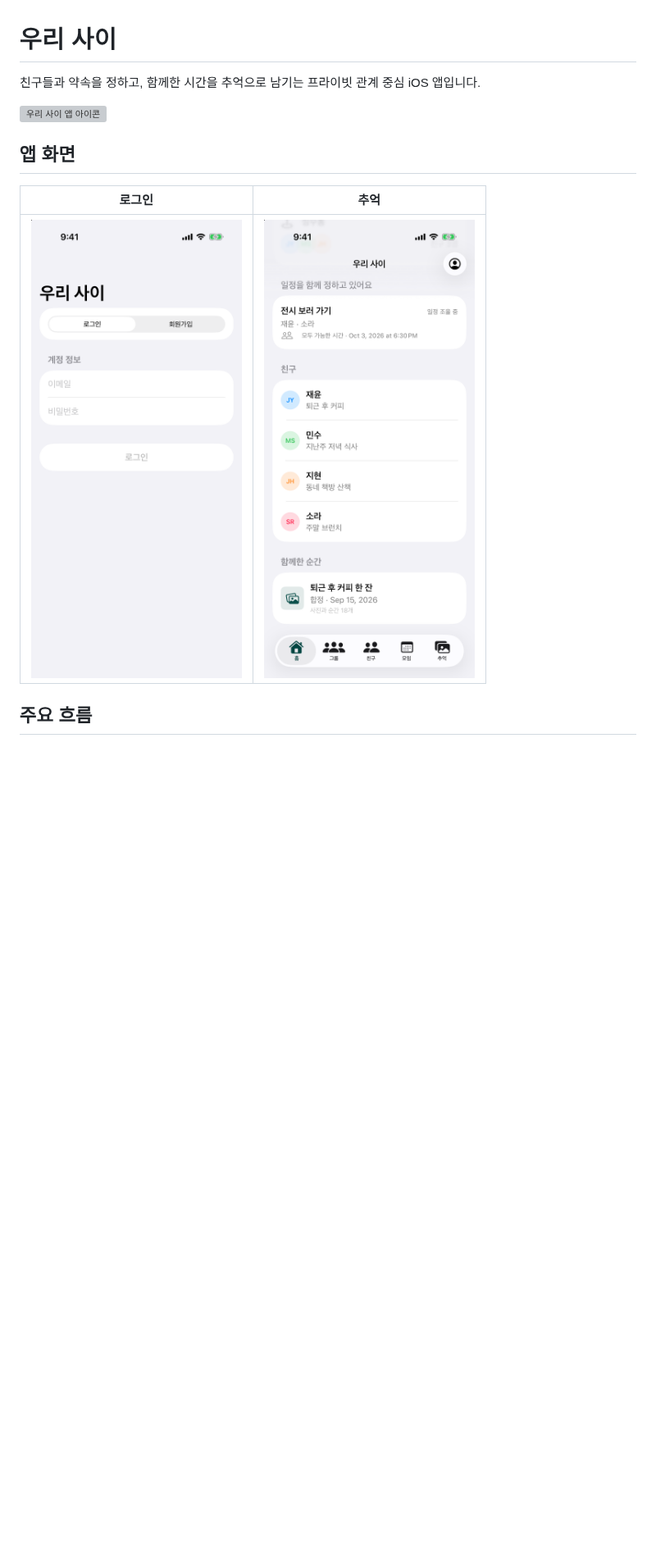
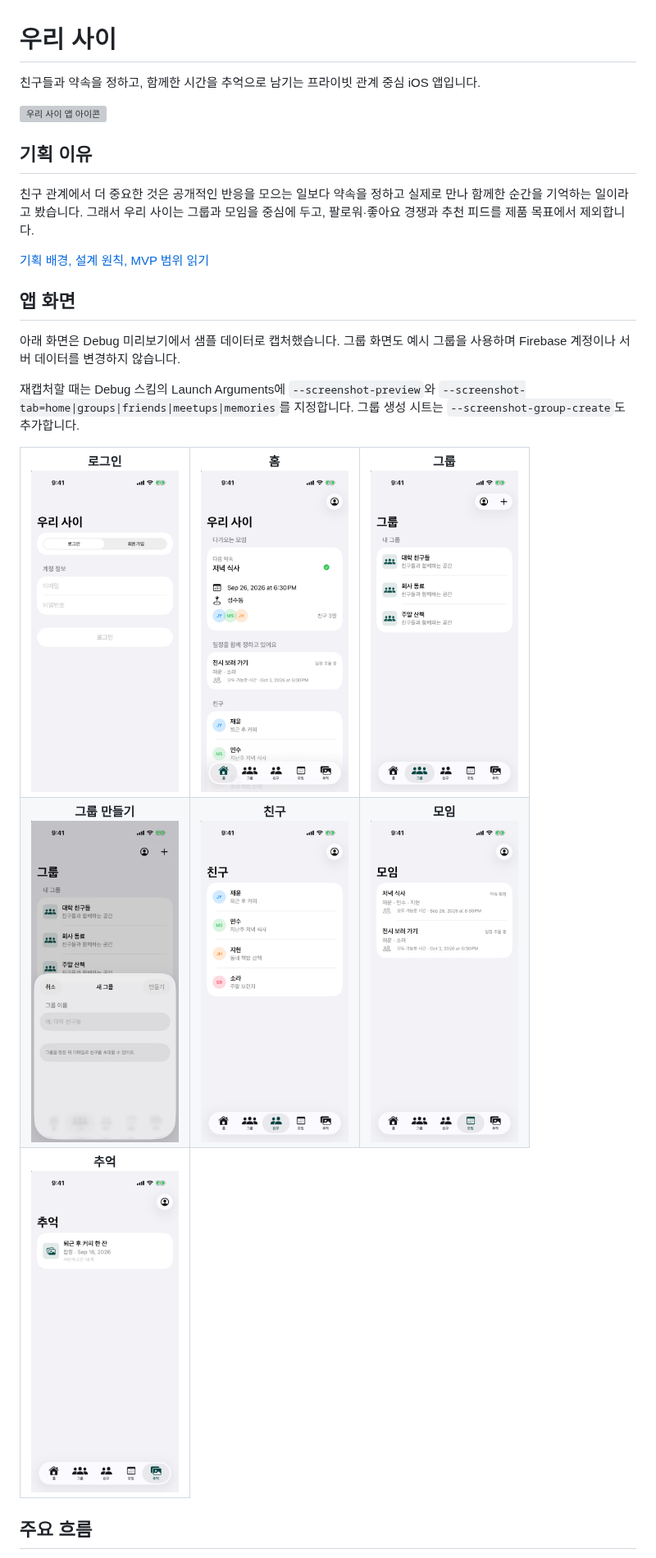
Before and after one commit to hjy0221/PrivateCircle, a Markdown page: README.md, the part around one of its changes. Shown at 82% size. GitHub-like rendering; pictures changed too: docs/screenshots/friends.png (added), docs/screenshots/group-create.png (added), docs/screenshots/groups.png (added); blank space fills up the shorter version; grey boxes are pictures that could not be loaded.

Commit message:
Expand product rationale and app screenshots

```diff
--- a/README.md
+++ b/README.md
@@ -6,11 +6,33 @@
   <img src="PrivateCircle/Assets.xcassets/AppIcon.appiconset/AppIcon.png" width="128" alt="우리 사이 앱 아이콘">
 </p>
 
+## 기획 이유
+
+친구 관계에서 더 중요한 것은 공개적인 반응을 모으는 일보다 약속을 정하고 실제로 만나 함께한 순간을 기억하는 일이라고 봤습니다. 그래서 우리 사이는 그룹과 모임을 중심에 두고, 팔로워·좋아요 경쟁과 추천 피드를 제품 목표에서 제외합니다.
+
+[기획 배경, 설계 원칙, MVP 범위 읽기](docs/product-rationale.md)
+
 ## 앱 화면
 
-| 로그인 | 추억 |
-| --- | --- |
-| <img src="docs/screenshots/login.png" width="300" alt="우리 사이 로그인 화면"> | <img src="docs/screenshots/memories.png" width="300" alt="우리 사이 추억 화면"> |
+아래 화면은 Debug 미리보기에서 샘플 데이터로 캡처했습니다. 그룹 화면도 예시 그룹을 사용하며 Firebase 계정이나 서버 데이터를 변경하지 않습니다.
+
+재캡처할 때는 Debug 스킴의 Launch Arguments에 `--screenshot-preview`와 `--screenshot-tab=home|groups|friends|meetups|memories`를 지정합니다. 그룹 생성 시트는 `--screenshot-group-create`도 추가합니다.
+
+<table>
+  <tr>
+    <td align="center"><strong>로그인</strong><br><img src="docs/screenshots/login.png" width="180" alt="로그인 화면"></td>
+    <td align="center"><strong>홈</strong><br><img src="docs/screenshots/home.png" width="180" alt="홈 화면"></td>
+    <td align="center"><strong>그룹</strong><br><img src="docs/screenshots/groups.png" width="180" alt="그룹 목록 화면"></td>
+  </tr>
+  <tr>
+    <td align="center"><strong>그룹 만들기</strong><br><img src="docs/screenshots/group-create.png" width="180" alt="그룹 생성 화면"></td>
+    <td align="center"><strong>친구</strong><br><img src="docs/screenshots/friends.png" width="180" alt="친구 목록 화면"></td>
+    <td align="center"><strong>모임</strong><br><img src="docs/screenshots/meetups.png" width="180" alt="모임 목록 화면"></td>
+  </tr>
+  <tr>
+    <td align="center"><strong>추억</strong><br><img src="docs/screenshots/memories.png" width="180" alt="추억 화면"></td>
+  </tr>
+</table>
 
 ## 주요 흐름
 
```
Also changed, not shown: other parts of README.md (+4 -0 lines), docs/product-rationale.md (added, +39 -0 lines), 1 other file.
